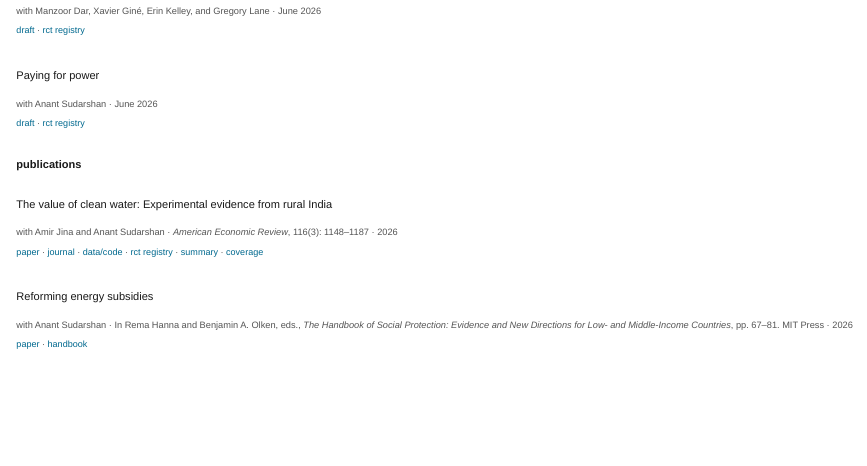
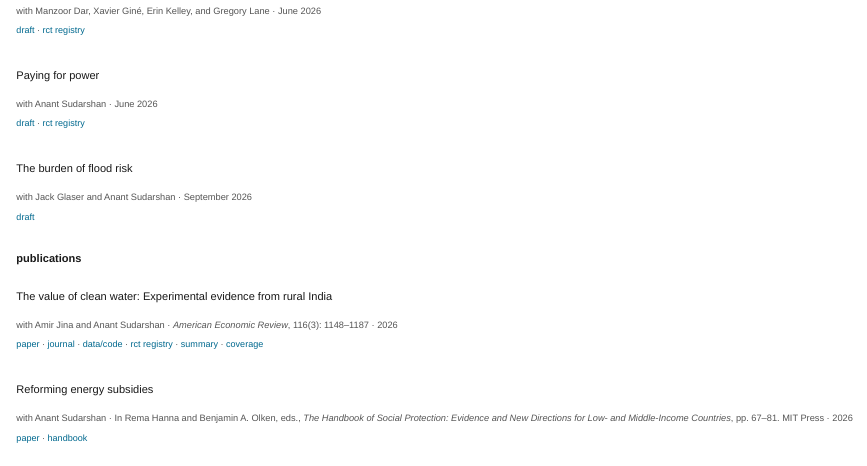
Before and after one commit to fburlig/fburlig.github.io, a Quarto document (research.qmd): the page in a window 1100 px wide, from 610 px down. Rendered offline with R 4.5, knitr and Pandoc in place of Quarto, with nearby package versions.

Commit message:
Add working paper: The burden of flood risk (Burlig, Glaser, Sudarshan), September 2026 draft; CV updated to September 2026

```diff
--- a/papers.yaml
+++ b/papers.yaml
@@ -58,6 +58,11 @@ working_papers:
   featured: true
   links:
     rct registry: https://www.socialscienceregistry.org/trials/8742
+- title: The burden of flood risk
+  authors: Jack Glaser and Anant Sudarshan
+  pdf: s/20260911_BGS_floodrisk.pdf
+  date: September 2026
+  featured: false
 publications:
 - title: 'The value of clean water: Experimental evidence from rural India'
   authors: Amir Jina and Anant Sudarshan
--- a/research.qmd
+++ b/research.qmd
@@ -39,6 +39,12 @@ toc: false
 <span class="ptitle">Paying for power</span><br>
 <span class="meta">with Anant Sudarshan · June 2026</span>
 <div class="links"><a href="s/20260616_BS_PayingForPower.pdf">draft</a> · <a href="https://www.socialscienceregistry.org/trials/8742">rct registry</a></div>
+</div>
+
+<div class="paper">
+<span class="ptitle">The burden of flood risk</span><br>
+<span class="meta">with Jack Glaser and Anant Sudarshan · September 2026</span>
+<div class="links"><a href="s/20260911_BGS_floodrisk.pdf">draft</a></div>
 </div>
 
 ## publications
```
Also changed, not shown: cv.pdf, 1 other file.
